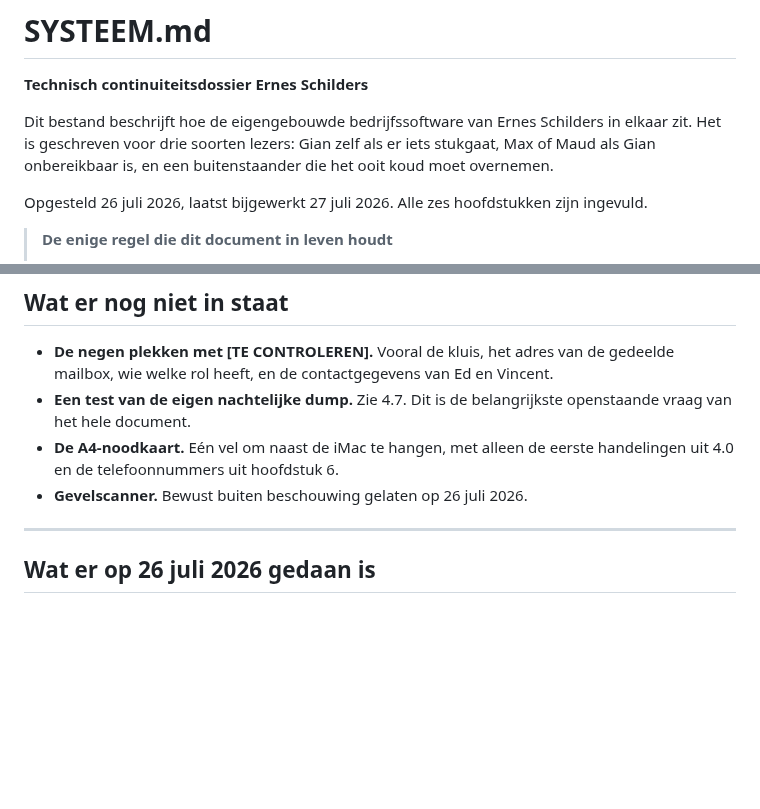
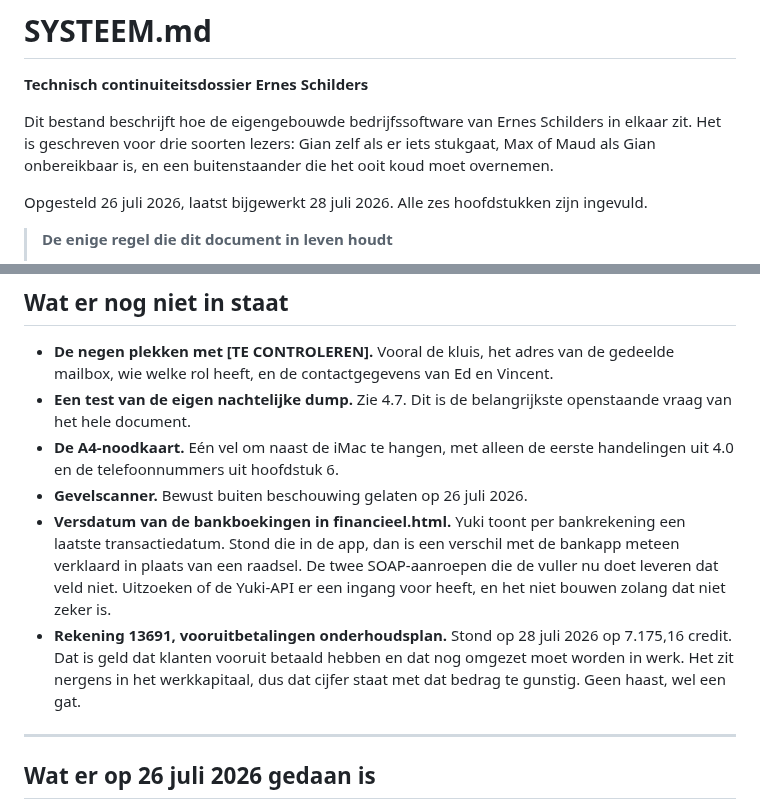
Before and after one commit to GianErnes/schilders-calc, a Markdown page: SYSTEEM.md, 2 parts joined by grey strips. Rendered like a GitHub page; blank space fills up the shorter version.

```diff
--- a/SYSTEEM.md
+++ b/SYSTEEM.md
@@ -7,7 +7,7 @@ Schilders in elkaar zit. Het is geschreven voor drie soorten lezers: Gian
 zelf als er iets stukgaat, Max of Maud als Gian onbereikbaar is, en een
 buitenstaander die het ooit koud moet overnemen.
 
-Opgesteld 26 juli 2026, laatst bijgewerkt 27 juli 2026. Alle zes
+Opgesteld 26 juli 2026, laatst bijgewerkt 28 juli 2026. Alle zes
 hoofdstukken zijn ingevuld.
 
 > **De enige regel die dit document in leven houdt**
@@ -1293,6 +1326,17 @@ van een backup is één keer echt geoefend en werkte.
 - **De A4-noodkaart.** Eén vel om naast de iMac te hangen, met alleen de
   eerste handelingen uit 4.0 en de telefoonnummers uit hoofdstuk 6.
 - **Gevelscanner.** Bewust buiten beschouwing gelaten op 26 juli 2026.
+- **Versdatum van de bankboekingen in financieel.html.** Yuki toont per
+  bankrekening een laatste transactiedatum. Stond die in de app, dan is
+  een verschil met de bankapp meteen verklaard in plaats van een raadsel.
+  De twee SOAP-aanroepen die de vuller nu doet leveren dat veld niet.
+  Uitzoeken of de Yuki-API er een ingang voor heeft, en het niet bouwen
+  zolang dat niet zeker is.
+- **Rekening 13691, vooruitbetalingen onderhoudsplan.** Stond op 28 juli
+  2026 op 7.175,16 credit. Dat is geld dat klanten vooruit betaald hebben
+  en dat nog omgezet moet worden in werk. Het zit nergens in het
+  werkkapitaal, dus dat cijfer staat met dat bedrag te gunstig. Geen
+  haast, wel een gat.
 
 ---
 
```
Also changed, not shown: other parts of SYSTEEM.md (+68 -4 lines).
